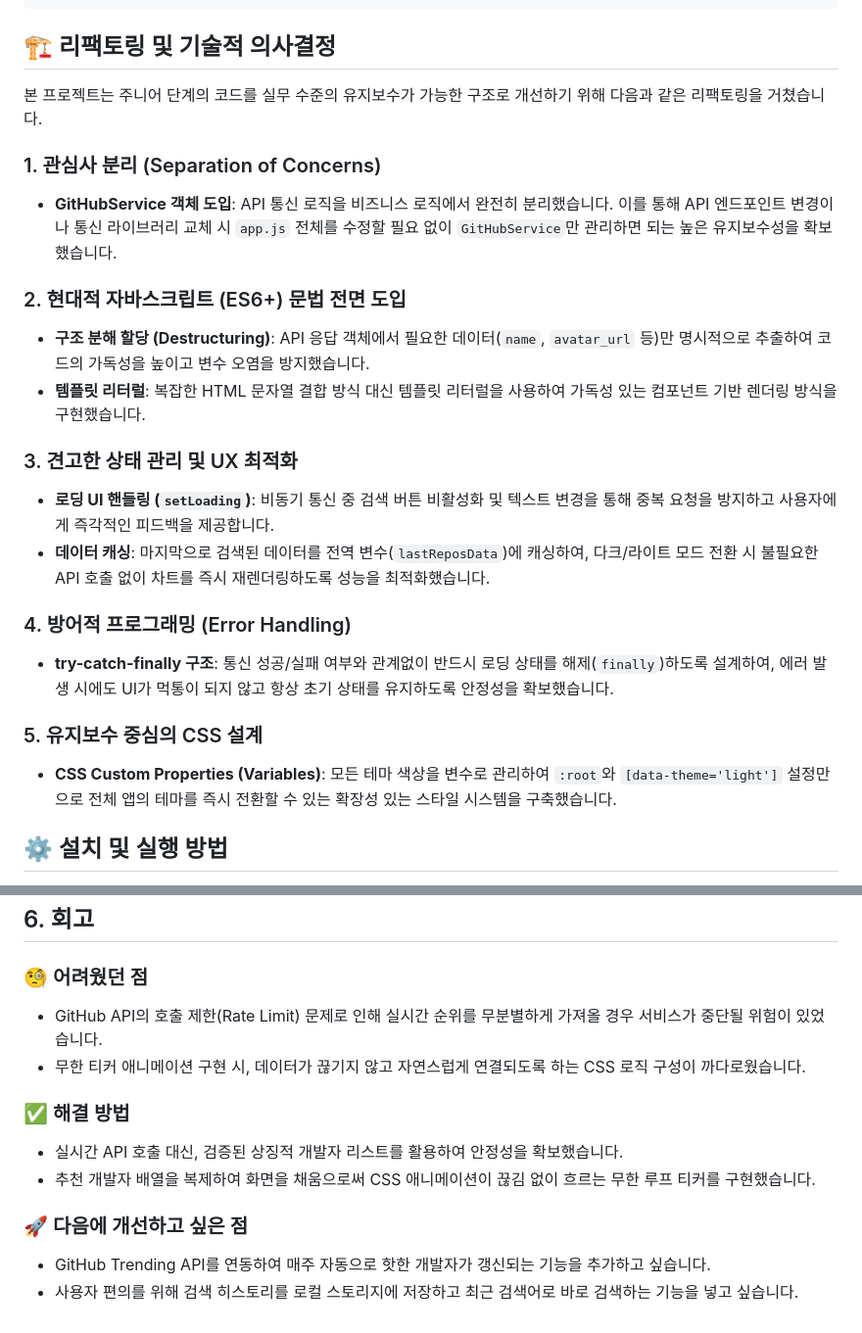
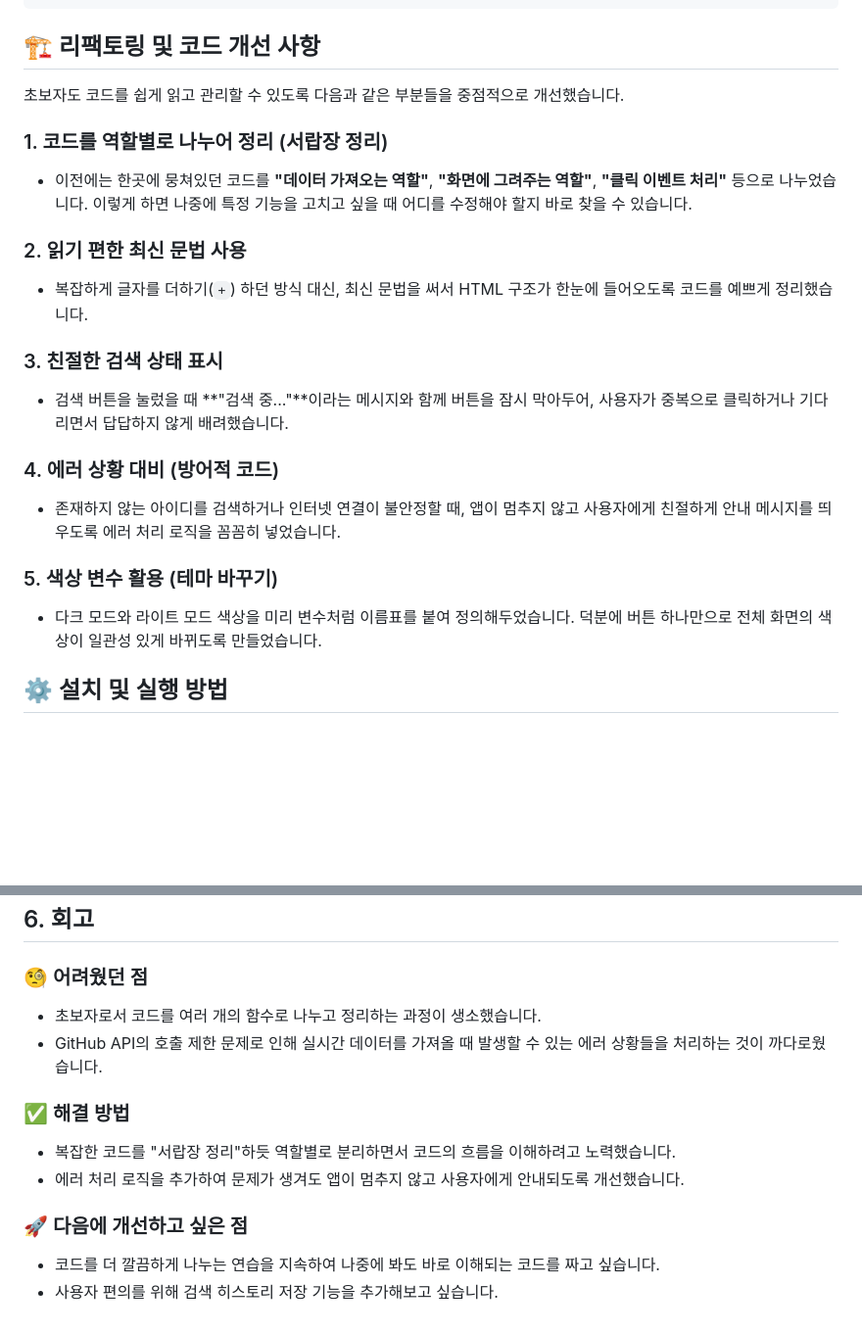
Before and after one commit to hong-vibe/20260514-GitHub-Finder, a Markdown page: README.md, 2 parts joined by grey strips. Shown at 98% size. GitHub-like rendering; blank space fills up the shorter version.

Commit message:
Docs: Update README.md with beginner-friendly descriptions and reflections

````diff
--- a/README.md
+++ b/README.md
@@ -31,26 +31,24 @@ GitHub 사용자의 프로필과 최신 저장소를 한눈에 확인하고, 영
 └── README.md       # 프로젝트 설명서
 ```
 
-## 🏗 리팩토링 및 기술적 의사결정
+## 🏗 리팩토링 및 코드 개선 사항
 
-본 프로젝트는 주니어 단계의 코드를 실무 수준의 유지보수가 가능한 구조로 개선하기 위해 다음과 같은 리팩토링을 거쳤습니다.
+초보자도 코드를 쉽게 읽고 관리할 수 있도록 다음과 같은 부분들을 중점적으로 개선했습니다.
 
-### 1. 관심사 분리 (Separation of Concerns)
-- **GitHubService 객체 도입**: API 통신 로직을 비즈니스 로직에서 완전히 분리했습니다. 이를 통해 API 엔드포인트 변경이나 통신 라이브러리 교체 시 `app.js` 전체를 수정할 필요 없이 `GitHubService`만 관리하면 되는 높은 유지보수성을 확보했습니다.
+### 1. 코드를 역할별로 나누어 정리 (서랍장 정리)
+- 이전에는 한곳에 뭉쳐있던 코드를 **"데이터 가져오는 역할"**, **"화면에 그려주는 역할"**, **"클릭 이벤트 처리"** 등으로 나누었습니다. 이렇게 하면 나중에 특정 기능을 고치고 싶을 때 어디를 수정해야 할지 바로 찾을 수 있습니다.
 
-### 2. 현대적 자바스크립트 (ES6+) 문법 전면 도입
-- **구조 분해 할당 (Destructuring)**: API 응답 객체에서 필요한 데이터(`name`, `avatar_url` 등)만 명시적으로 추출하여 코드의 가독성을 높이고 변수 오염을 방지했습니다.
-- **템플릿 리터럴**: 복잡한 HTML 문자열 결합 방식 대신 템플릿 리터럴을 사용하여 가독성 있는 컴포넌트 기반 렌더링 방식을 구현했습니다.
+### 2. 읽기 편한 최신 문법 사용
+- 복잡하게 글자를 더하기(`+`) 하던 방식 대신, 최신 문법을 써서 HTML 구조가 한눈에 들어오도록 코드를 예쁘게 정리했습니다.
 
-### 3. 견고한 상태 관리 및 UX 최적화
-- **로딩 UI 핸들링 (`setLoading`)**: 비동기 통신 중 검색 버튼 비활성화 및 텍스트 변경을 통해 중복 요청을 방지하고 사용자에게 즉각적인 피드백을 제공합니다.
-- **데이터 캐싱**: 마지막으로 검색된 데이터를 전역 변수(`lastReposData`)에 캐싱하여, 다크/라이트 모드 전환 시 불필요한 API 호출 없이 차트를 즉시 재렌더링하도록 성능을 최적화했습니다.
+### 3. 친절한 검색 상태 표시
+- 검색 버튼을 눌렀을 때 **"검색 중..."**이라는 메시지와 함께 버튼을 잠시 막아두어, 사용자가 중복으로 클릭하거나 기다리면서 답답하지 않게 배려했습니다.
 
-### 4. 방어적 프로그래밍 (Error Handling)
-- **try-catch-finally 구조**: 통신 성공/실패 여부와 관계없이 반드시 로딩 상태를 해제(`finally`)하도록 설계하여, 에러 발생 시에도 UI가 먹통이 되지 않고 항상 초기 상태를 유지하도록 안정성을 확보했습니다.
+### 4. 에러 상황 대비 (방어적 코드)
+- 존재하지 않는 아이디를 검색하거나 인터넷 연결이 불안정할 때, 앱이 멈추지 않고 사용자에게 친절하게 안내 메시지를 띄우도록 에러 처리 로직을 꼼꼼히 넣었습니다.
 
-### 5. 유지보수 중심의 CSS 설계
-- **CSS Custom Properties (Variables)**: 모든 테마 색상을 변수로 관리하여 `:root`와 `[data-theme='light']` 설정만으로 전체 앱의 테마를 즉시 전환할 수 있는 확장성 있는 스타일 시스템을 구축했습니다.
+### 5. 색상 변수 활용 (테마 바꾸기)
+- 다크 모드와 라이트 모드 색상을 미리 변수처럼 이름표를 붙여 정의해두었습니다. 덕분에 버튼 하나만으로 전체 화면의 색상이 일관성 있게 바뀌도록 만들었습니다.
 
 ## ⚙️ 설치 및 실행 방법
 1. 이 저장소를 클론하거나 다운로드합니다.
@@ -88,13 +86,13 @@ GitHub 사용자의 프로필과 최신 저장소를 한눈에 확인하고, 영
 ## 6. 회고
 
 ### 🧐 어려웠던 점
-- GitHub API의 호출 제한(Rate Limit) 문제로 인해 실시간 순위를 무분별하게 가져올 경우 서비스가 중단될 위험이 있었습니다.
-- 무한 티커 애니메이션 구현 시, 데이터가 끊기지 않고 자연스럽게 연결되도록 하는 CSS 로직 구성이 까다로웠습니다.
+- 초보자로서 코드를 여러 개의 함수로 나누고 정리하는 과정이 생소했습니다.
+- GitHub API의 호출 제한 문제로 인해 실시간 데이터를 가져올 때 발생할 수 있는 에러 상황들을 처리하는 것이 까다로웠습니다.
 
 ### ✅ 해결 방법
-- 실시간 API 호출 대신, 검증된 상징적 개발자 리스트를 활용하여 안정성을 확보했습니다.
-- 추천 개발자 배열을 복제하여 화면을 채움으로써 CSS 애니메이션이 끊김 없이 흐르는 무한 루프 티커를 구현했습니다.
+- 복잡한 코드를 "서랍장 정리"하듯 역할별로 분리하면서 코드의 흐름을 이해하려고 노력했습니다.
+- 에러 처리 로직을 추가하여 문제가 생겨도 앱이 멈추지 않고 사용자에게 안내되도록 개선했습니다.
 
 ### 🚀 다음에 개선하고 싶은 점
-- GitHub Trending API를 연동하여 매주 자동으로 핫한 개발자가 갱신되는 기능을 추가하고 싶습니다.
-- 사용자 편의를 위해 검색 히스토리를 로컬 스토리지에 저장하고 최근 검색어로 바로 검색하는 기능을 넣고 싶습니다.
+- 코드를 더 깔끔하게 나누는 연습을 지속하여 나중에 봐도 바로 이해되는 코드를 짜고 싶습니다.
+- 사용자 편의를 위해 검색 히스토리 저장 기능을 추가해보고 싶습니다.
````
